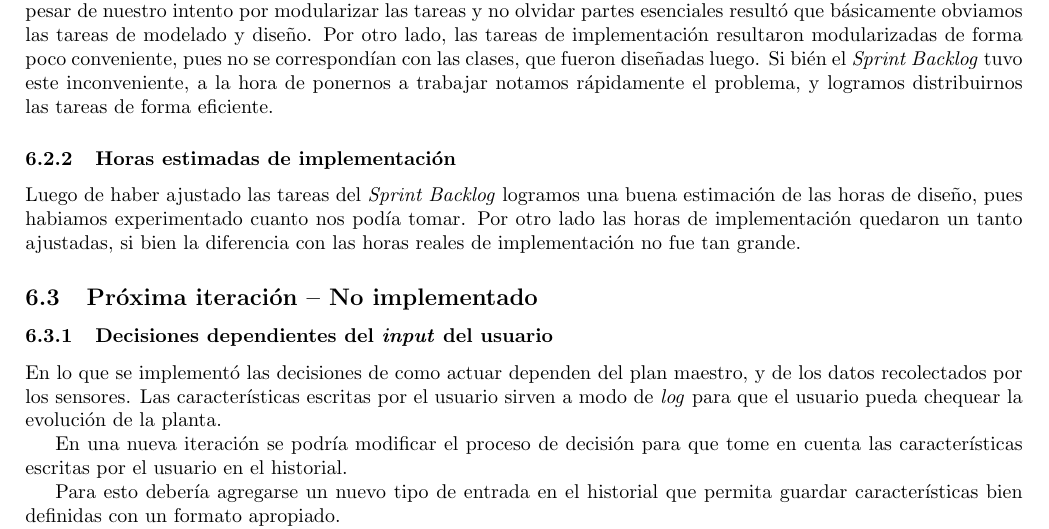
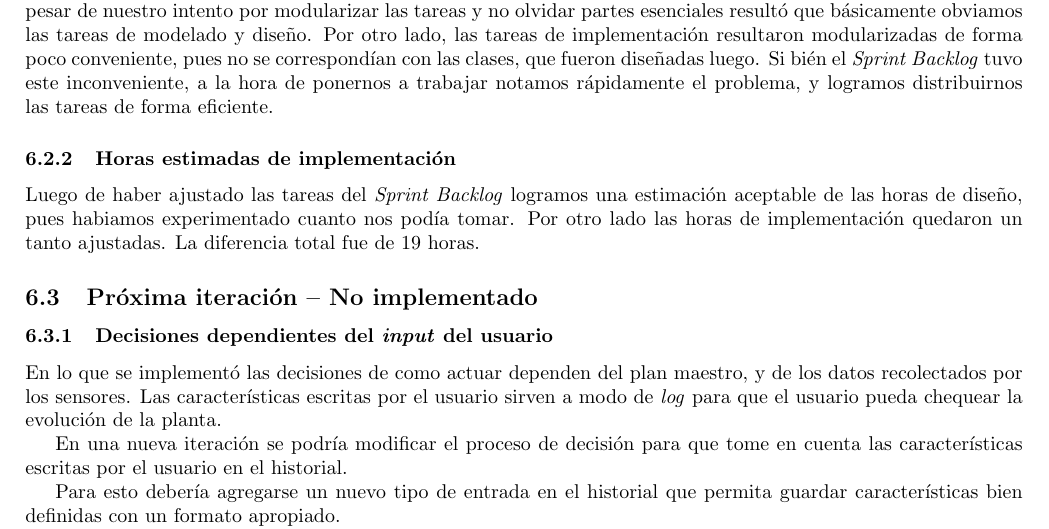
Before and after one commit to manuelF/isw2, a LaTeX document (informe/tex/informe.tex, which reads informe/tex/retrospectiva.tex): part of page 13 of 19, cut so that both start at the same text. Compiled offline with pdfLaTeX.

Commit message:
corregido un error en las horas

```diff
--- a/informe/tex/retrospectiva.tex
+++ b/informe/tex/retrospectiva.tex
@@ -19,11 +19,10 @@
       este inconveniente, a la hora de ponernos a trabajar notamos r\'apidamente
       el problema, y logramos distribuirnos las tareas de forma eficiente.
     \subsubsection{Horas estimadas de implementaci\'on}
-      Luego de haber ajustado las tareas del \sprintback{} logramos una buena
-      estimaci\'on de las horas de dise\~no, pues habiamos experimentado cuanto
+      Luego de haber ajustado las tareas del \sprintback{} logramos una
+      estimaci\'on aceptable de las horas de dise\~no, pues habiamos experimentado cuanto
       nos pod\'ia tomar. Por otro lado las horas de implementaci\'on quedaron un tanto
-      ajustadas, si bien la diferencia con las horas reales de implementaci\'on no
-      fue tan grande.
+      ajustadas. La diferencia total fue de $19$ horas.
 
     \subsection{Pr\'oxima iteraci\'on -- No implementado}
       \subsubsection{Decisiones dependientes del \textit{input} del usuario}
```
Also changed, not shown: informe/tex/img/Hint1.png, informe/tex/img/Hint10.png, informe/tex/img/Hint2.png, informe/tex/img/Hsprint.png.
